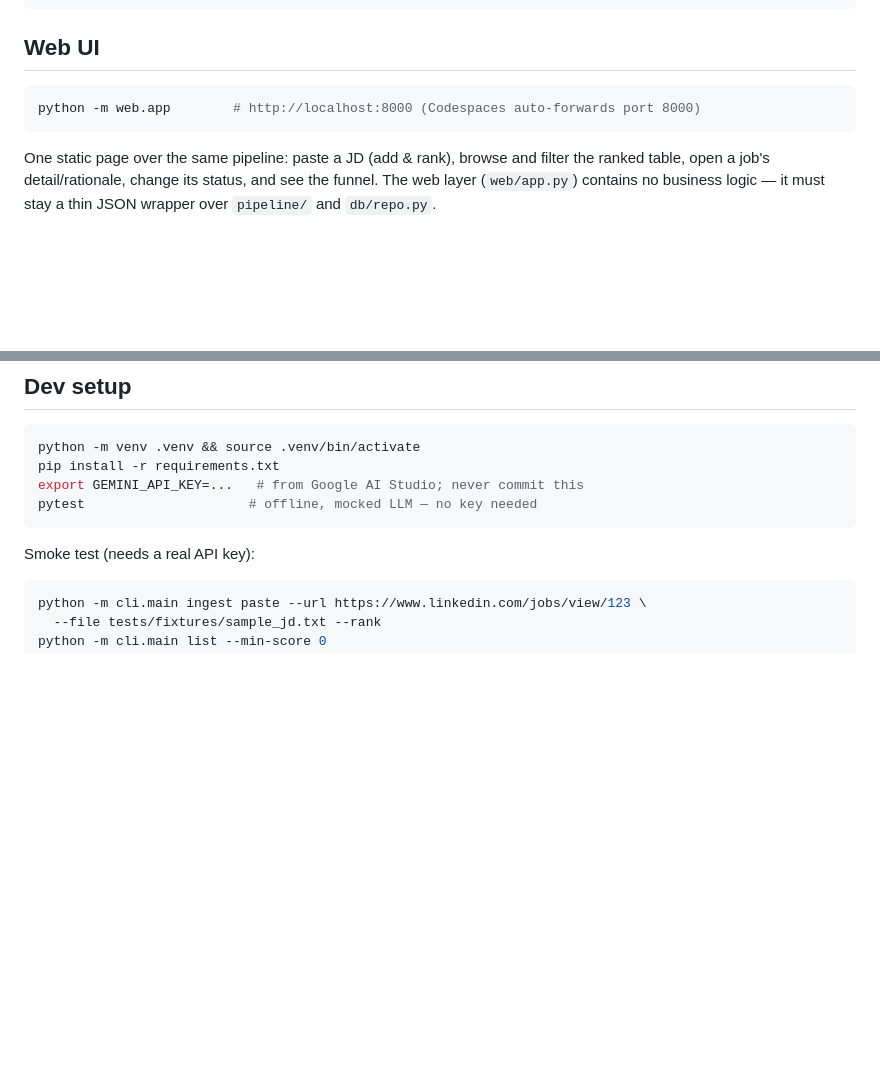
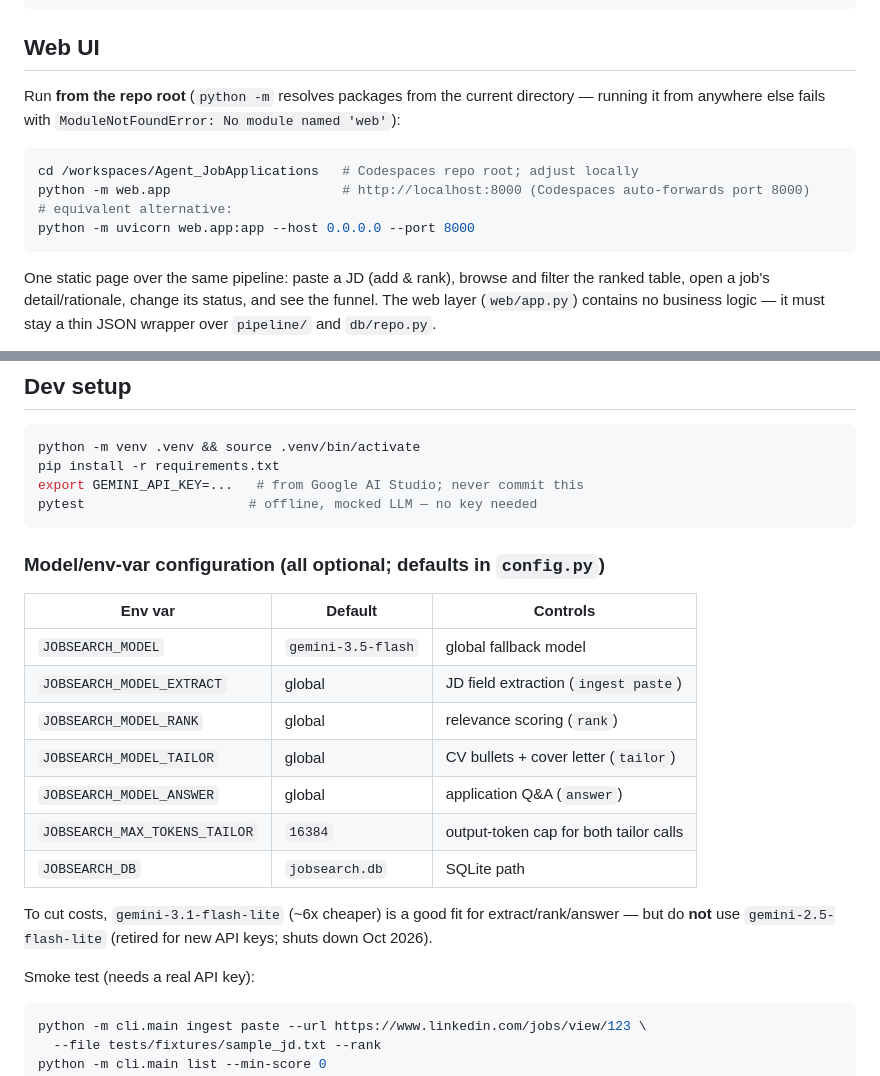
Before and after one commit to AkshGoyal/Agent_JobApplications, a Markdown page: CLAUDE.md, 2 parts joined by grey strips. Rendered like a GitHub page; blank space fills up the shorter version.

Commit message:
Document per-task env vars and the exact web UI run command
Adds a config table (per-task models, token cap, DB path) and a repo-root
note for `python -m web.app` — running it from another directory fails
with "ModuleNotFoundError: No module named 'web'".

````diff
--- a/CLAUDE.md
+++ b/CLAUDE.md
@@ -70,8 +70,15 @@ python -m cli.main answer <JOB_ID> "question text"
 
 ## Web UI
 
+Run **from the repo root** (`python -m` resolves packages from the current
+directory — running it from anywhere else fails with
+`ModuleNotFoundError: No module named 'web'`):
+
 ```bash
-python -m web.app        # http://localhost:8000 (Codespaces auto-forwards port 8000)
+cd /workspaces/Agent_JobApplications   # Codespaces repo root; adjust locally
+python -m web.app                      # http://localhost:8000 (Codespaces auto-forwards port 8000)
+# equivalent alternative:
+python -m uvicorn web.app:app --host 0.0.0.0 --port 8000
 ```
 
 One static page over the same pipeline: paste a JD (add & rank), browse and
@@ -130,6 +137,22 @@ export GEMINI_API_KEY=...   # from Google AI Studio; never commit this
 pytest                     # offline, mocked LLM — no key needed
 ```
 
+### Model/env-var configuration (all optional; defaults in `config.py`)
+
+| Env var | Default | Controls |
+|---|---|---|
+| `JOBSEARCH_MODEL` | `gemini-3.5-flash` | global fallback model |
+| `JOBSEARCH_MODEL_EXTRACT` | global | JD field extraction (`ingest paste`) |
+| `JOBSEARCH_MODEL_RANK` | global | relevance scoring (`rank`) |
+| `JOBSEARCH_MODEL_TAILOR` | global | CV bullets + cover letter (`tailor`) |
+| `JOBSEARCH_MODEL_ANSWER` | global | application Q&A (`answer`) |
+| `JOBSEARCH_MAX_TOKENS_TAILOR` | `16384` | output-token cap for both tailor calls |
+| `JOBSEARCH_DB` | `jobsearch.db` | SQLite path |
+
+To cut costs, `gemini-3.1-flash-lite` (~6x cheaper) is a good fit for
+extract/rank/answer — but do **not** use `gemini-2.5-flash-lite`
+(retired for new API keys; shuts down Oct 2026).
+
 Smoke test (needs a real API key):
 
 ```bash
````
